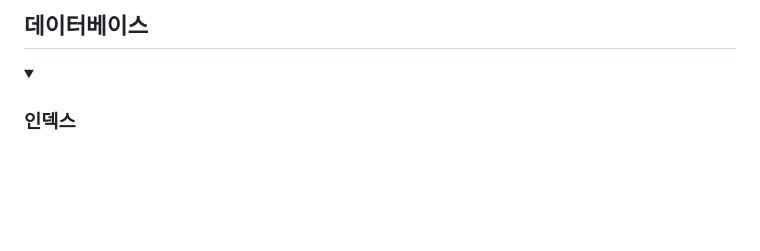
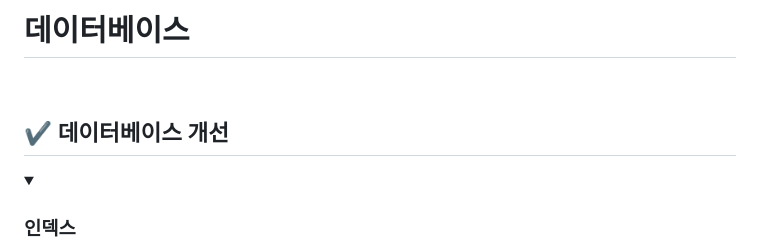
Before and after one commit to CHEESECHOUX/TIL, a Markdown page: 03-Database.md, the part around one of its changes. GitHub-like rendering; folded sections open; blank space fills up the shorter version.

```diff
--- a/03-Database.md
+++ b/03-Database.md
@@ -1,4 +1,8 @@
-## 데이터베이스
+# 데이터베이스
+
+<br>
+
+## ✔️ 데이터베이스 개선
 
 <details>
     <summary><h3>인덱스</h3></summary>
```
Also changed, not shown: other parts of 03-Database.md (+82 -0 lines).
